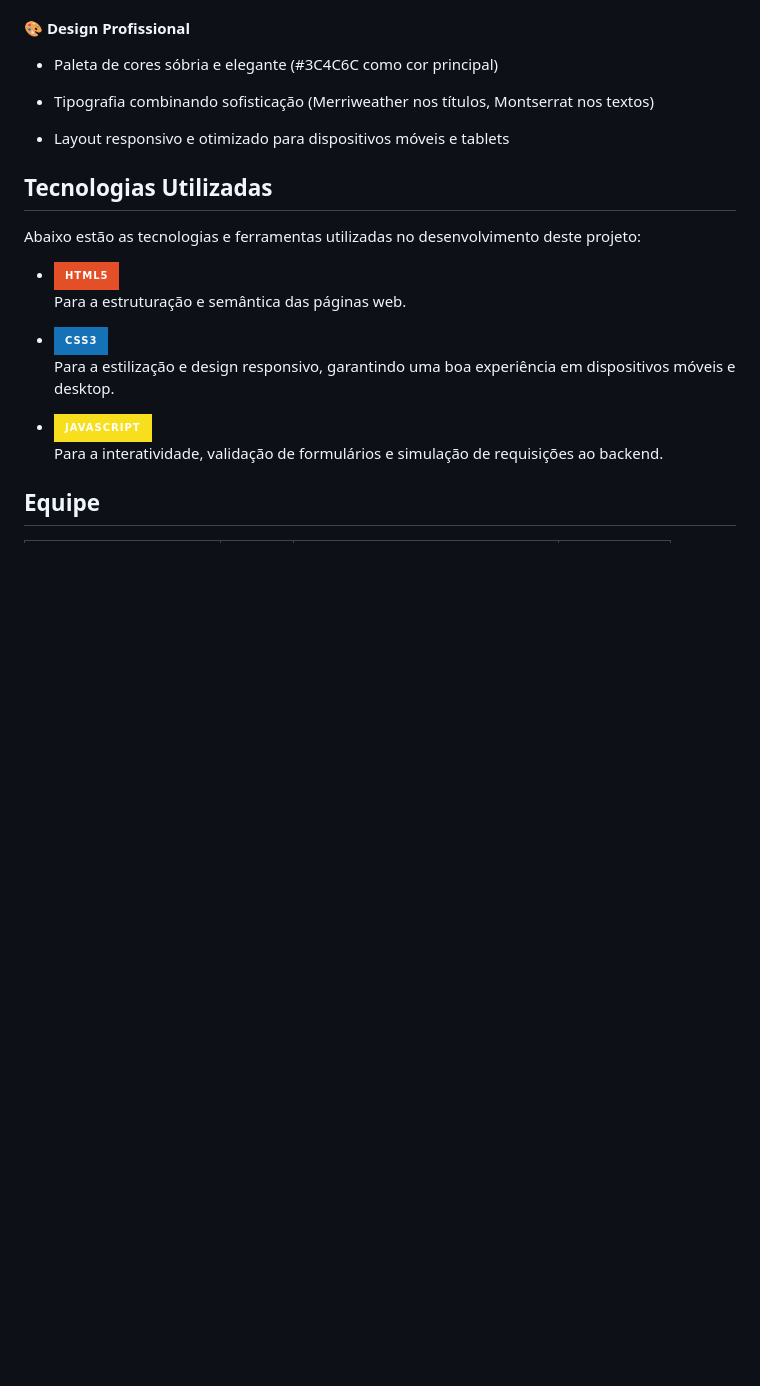
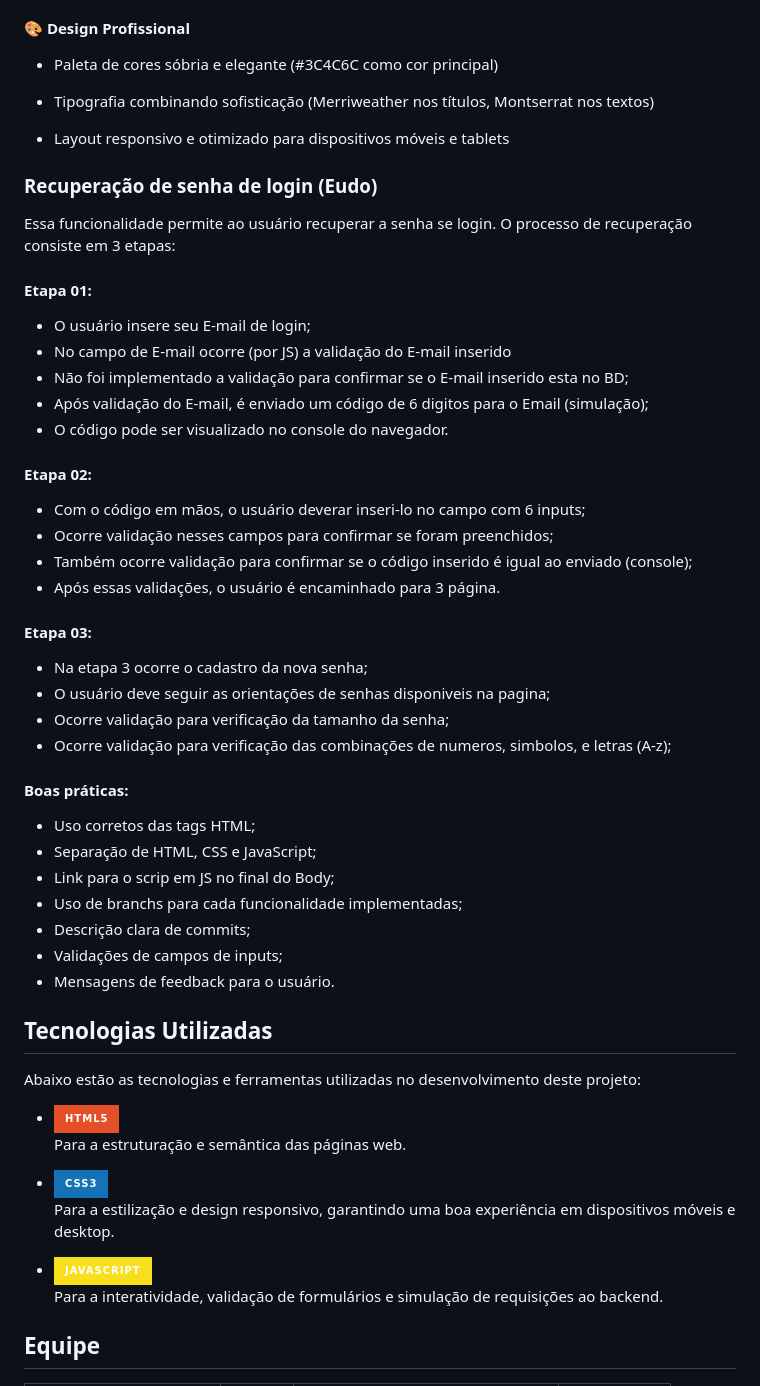
Before and after one commit to Grupo-D-Eng-Software/MVP-Sistema-de-escritorio-de-advocacia, a Markdown page: README.md, the part around the change. Rendered like a GitHub page; badges without logos; blank space fills up the shorter version.

Commit message:
Atualização do Readme

```diff
--- a/README.md
+++ b/README.md
@@ -117,6 +117,38 @@ Este repositório contém o MVP (Produto Mínimo Viável) de um sistema desenvol
 
 - Layout responsivo e otimizado para dispositivos móveis e tablets
 
+### Recuperação de senha de login (Eudo)
+
+Essa funcionalidade permite ao usuário recuperar a senha se login. O processo de recuperação
+consiste em 3 etapas:
+
+#### Etapa 01:
+- O usuário insere seu E-mail de login;
+- No campo de E-mail ocorre (por JS) a validação do E-mail inserido
+- Não foi implementado a validação para confirmar se o E-mail inserido esta no BD;
+- Após validação do E-mail, é enviado um código de 6 digitos para o Email (simulação);
+- O código pode ser visualizado no console do navegador.
+
+#### Etapa 02:
+- Com o código em mãos, o usuário deverar inseri-lo no campo com 6 inputs;
+- Ocorre validação nesses campos para confirmar se foram preenchidos;
+- Também ocorre validação para confirmar se o código inserido é igual ao enviado (console);
+- Após essas validações, o usuário é encaminhado para 3 página.
+
+#### Etapa 03:
+- Na etapa 3 ocorre o cadastro da nova senha;
+- O usuário deve seguir as orientações de senhas disponiveis na pagina;
+- Ocorre validação para verificação da tamanho da senha;
+- Ocorre validação para verificação das combinações de numeros, simbolos, e letras (A-z);
+
+#### Boas práticas:
+- Uso corretos das tags HTML;
+- Separação de HTML, CSS e JavaScript;
+- Link para o scrip em JS no final do Body;
+- Uso de branchs para cada funcionalidade implementadas;
+- Descrição clara de commits;
+- Validações de campos de inputs;
+- Mensagens de feedback para o usuário.
 
 ## Tecnologias Utilizadas
 Abaixo estão as tecnologias e ferramentas utilizadas no desenvolvimento deste projeto:
```
